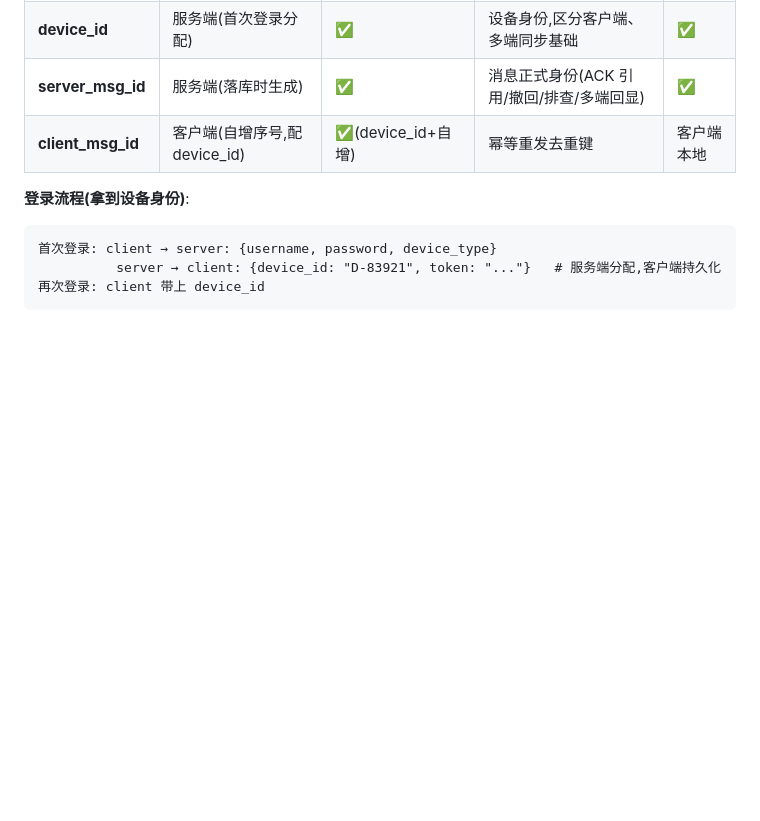
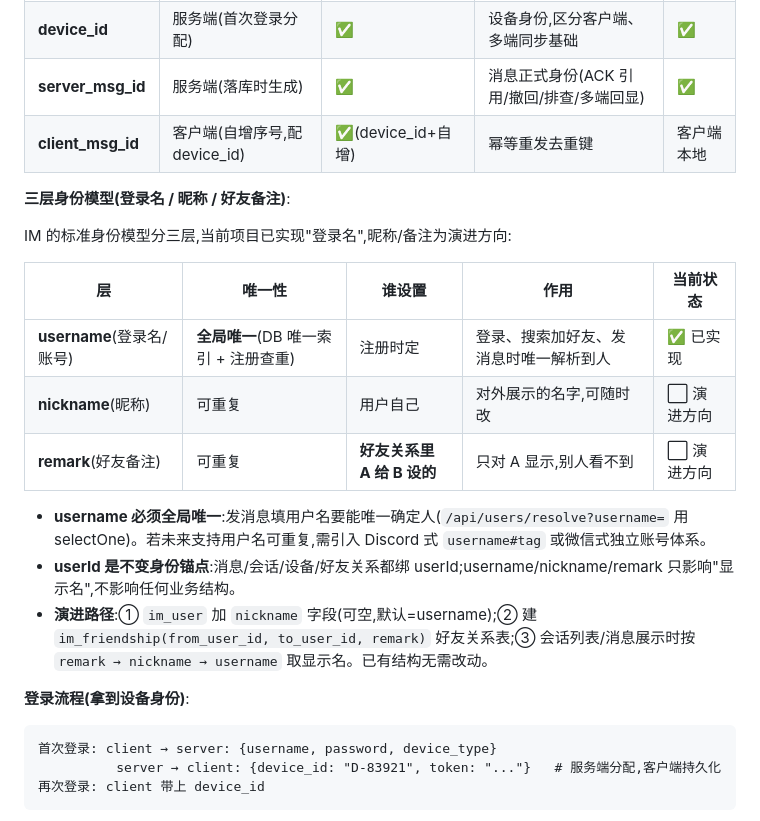
Before and after one commit to JDX473/QuantumLink, a Markdown page: docs/mvp-design.md, the part around the change. GitHub-like rendering; blank space fills up the shorter version.

Commit message:
沉淀三层身份模型设计决策
- username 全局唯一(登录/搜索/发消息唯一解析)
- nickname 可重复仅展示,remark 好友备注存好友关系表
- userId 不变锚点,username/nickname/remark 只影响显示名
- 演进路径:im_user 加 nickname → im_friendship → 展示按 remark→nickname→username

Co-Authored-By: Claude Fable 5 <noreply@anthropic.com>

```diff
--- a/docs/mvp-design.md
+++ b/docs/mvp-design.md
@@ -106,6 +106,20 @@ E:\QIUZHAO\IM
 | **device_id** | 服务端(首次登录分配) | ✅ | 设备身份,区分客户端、多端同步基础 | ✅ |
 | **server_msg_id** | 服务端(落库时生成) | ✅ | 消息正式身份(ACK 引用/撤回/排查/多端回显) | ✅ |
 | **client_msg_id** | 客户端(自增序号,配 device_id) | ✅(device_id+自增) | 幂等重发去重键 | 客户端本地 |
+
+**三层身份模型(登录名 / 昵称 / 好友备注)**:
+
+IM 的标准身份模型分三层,当前项目已实现"登录名",昵称/备注为演进方向:
+
+| 层 | 唯一性 | 谁设置 | 作用 | 当前状态 |
+|----|--------|--------|------|---------|
+| **username**(登录名/账号) | **全局唯一**(DB 唯一索引 + 注册查重) | 注册时定 | 登录、搜索加好友、发消息时唯一解析到人 | ✅ 已实现 |
+| **nickname**(昵称) | 可重复 | 用户自己 | 对外展示的名字,可随时改 | ⬜ 演进方向 |
+| **remark**(好友备注) | 可重复 | **好友关系里 A 给 B 设的** | 只对 A 显示,别人看不到 | ⬜ 演进方向 |
+
+- **username 必须全局唯一**:发消息填用户名要能唯一确定人(`/api/users/resolve?username=` 用 selectOne)。若未来支持用户名可重复,需引入 Discord 式 `username#tag` 或微信式独立账号体系。
+- **userId 是不变身份锚点**:消息/会话/设备/好友关系都绑 userId;username/nickname/remark 只影响"显示名",不影响任何业务结构。
+- **演进路径**:① `im_user` 加 `nickname` 字段(可空,默认=username);② 建 `im_friendship(from_user_id, to_user_id, remark)` 好友关系表;③ 会话列表/消息展示时按 `remark → nickname → username` 取显示名。已有结构无需改动。
 
 **登录流程(拿到设备身份)**:
 
```
Also changed, not shown: CLAUDE.md (+1 -0 lines).
